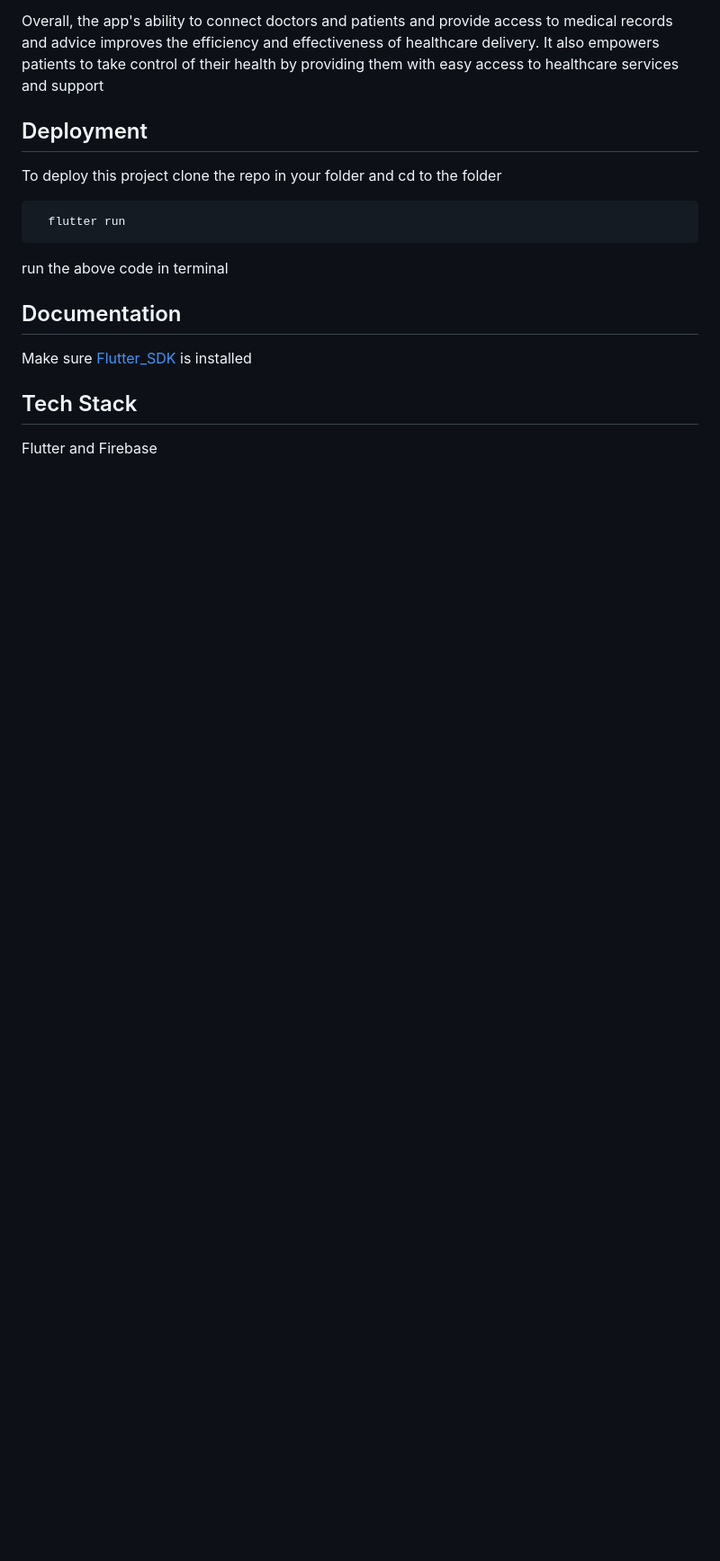
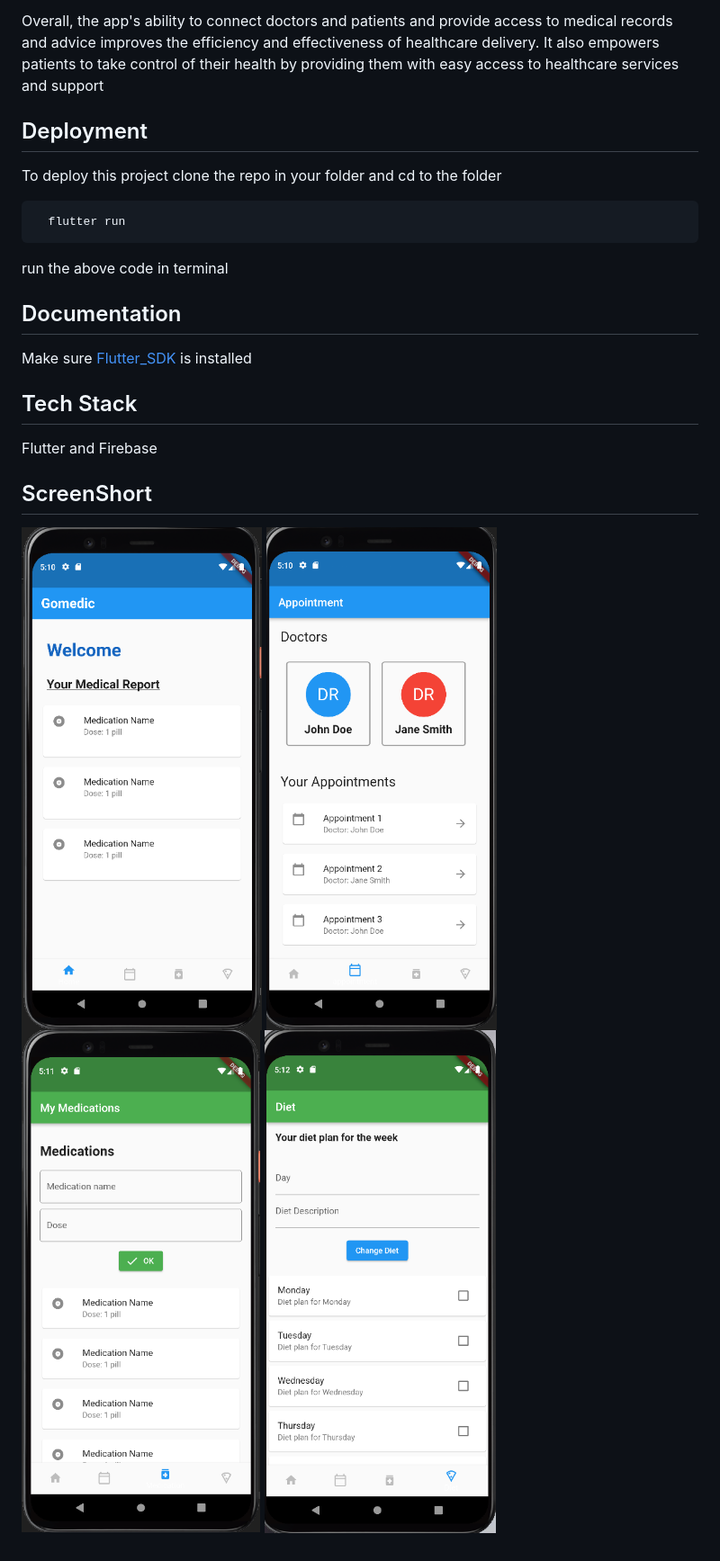
Before and after one commit to navaneethkulal8/hacktofuturehealthcare, a Markdown page: README.md, the part around the change. Shown: that part at 90% size. Drawn GitHub-style; pictures changed too: images/Appointment.png (added), images/dietpage.png (added), images/homepage.png (added); blank space fills up the shorter version.

```diff
--- a/README.md
+++ b/README.md
@@ -28,3 +28,9 @@ Make sure
 ## Tech Stack
 
 Flutter and Firebase
+
+## ScreenShort
+![Home page](images/homepage.png)
+![Appointment page](images/Appointment.png)
+![Medication](images/medication.png)
+![Dietpage](images/dietpage.png)
```
